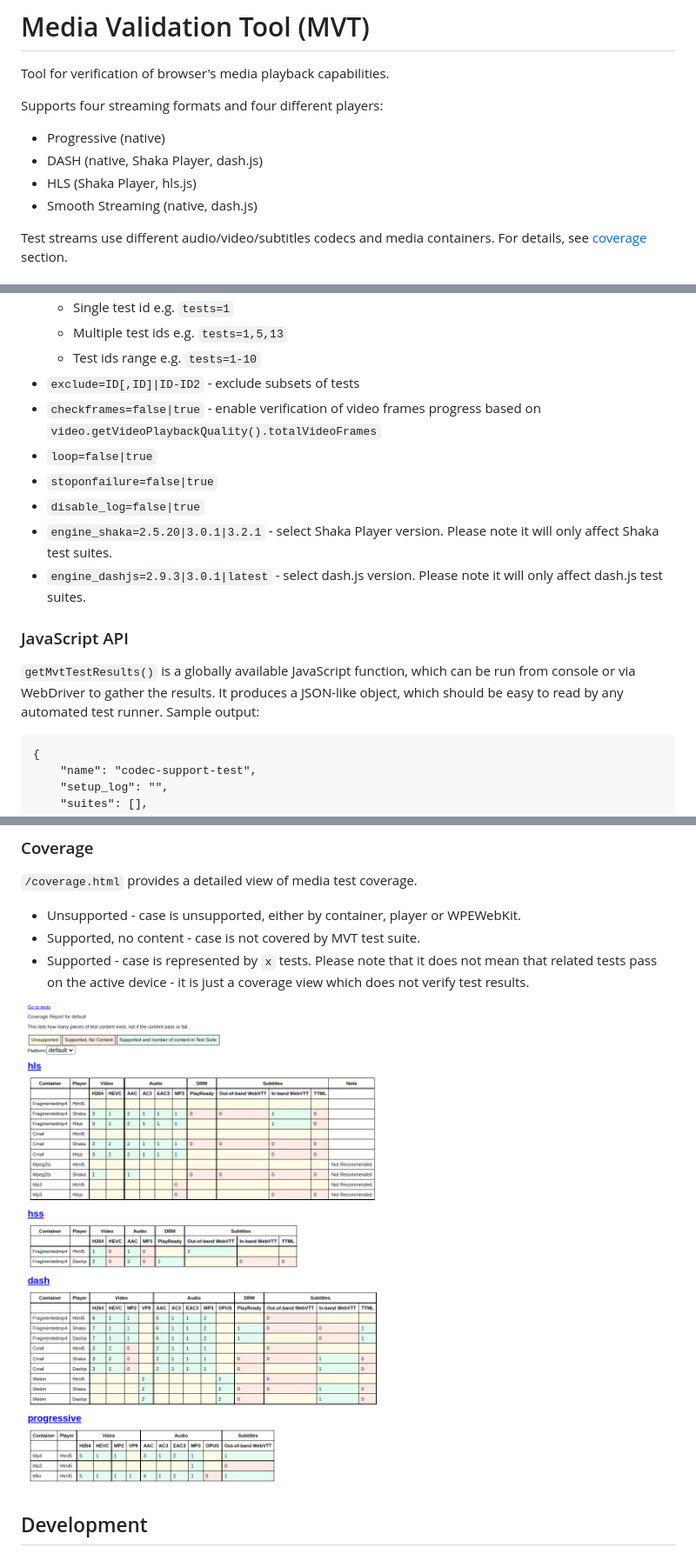
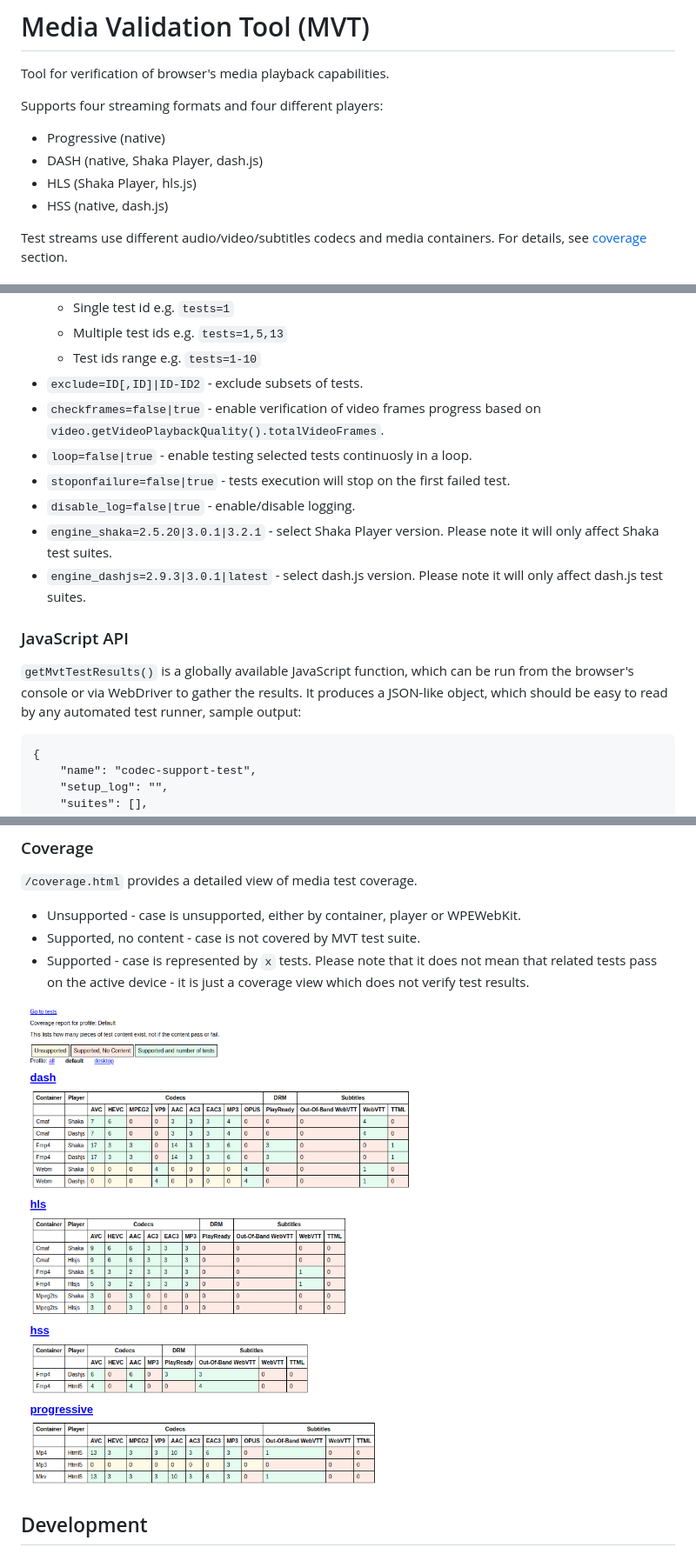
Before and after one commit to rdkcentral/MVT, a Markdown page: README.md, 3 parts joined by grey strips. Shown: that part at 87% size. GitHub-like rendering; pictures changed too: docs/coverage.png.

````diff
--- a/README.md
+++ b/README.md
@@ -26,7 +26,7 @@ Supports four streaming formats and four different players:
 - Progressive (native)
 - DASH (native, Shaka Player, dash.js)
 - HLS (Shaka Player, hls.js)
-- Smooth Streaming (native, dash.js)
+- HSS (native, dash.js)
 
 Test streams use different audio/video/subtitles codecs and media containers. For details, see [coverage](#coverage) section.
 
@@ -148,18 +147,20 @@ Most of the URL parameters can be combined. Here's a full list of supported quer
   - Single test id e.g. `tests=1`
   - Multiple test ids e.g. `tests=1,5,13`
   - Test ids range e.g. `tests=1-10`
-- `exclude=ID[,ID]|ID-ID2` - exclude subsets of tests
-- `checkframes=false|true` - enable verification of video frames progress based on `video.getVideoPlaybackQuality().totalVideoFrames`
-- `loop=false|true`
-- `stoponfailure=false|true`
-- `disable_log=false|true`
+- `exclude=ID[,ID]|ID-ID2` - exclude subsets of tests.
+- `checkframes=false|true` - enable verification of video frames progress based on `video.getVideoPlaybackQuality().totalVideoFrames`.
+- `loop=false|true` - enable testing selected tests continuosly in a loop.
+- `stoponfailure=false|true` - tests execution will stop on the first failed test.
+- `disable_log=false|true` - enable/disable logging.
 - `engine_shaka=2.5.20|3.0.1|3.2.1` - select Shaka Player version. Please note it will only affect Shaka test suites.
 - `engine_dashjs=2.9.3|3.0.1|latest` - select dash.js version. Please note it will only affect dash.js test suites.
 
 ### JavaScript API
 
-`getMvtTestResults()` is a globally available JavaScript function, which can be run from console or via WebDriver to gather the results.
-It produces a JSON-like object, which should be easy to read by any automated test runner. Sample output:
+`getMvtTestResults()` is a globally available JavaScript function, which can be run from the browser's console
+or via WebDriver to gather the results.
+It produces a JSON-like object, which should be easy to read by any automated test runner,
+sample output:
 
 ```
 {
````
Also changed, not shown: other parts of README.md (+16 -17 lines), docs/main_view.png, 2 other files.
